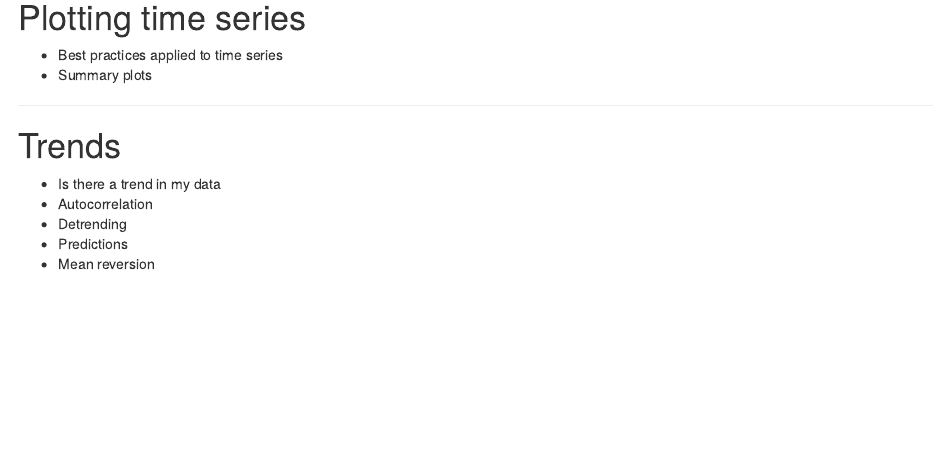
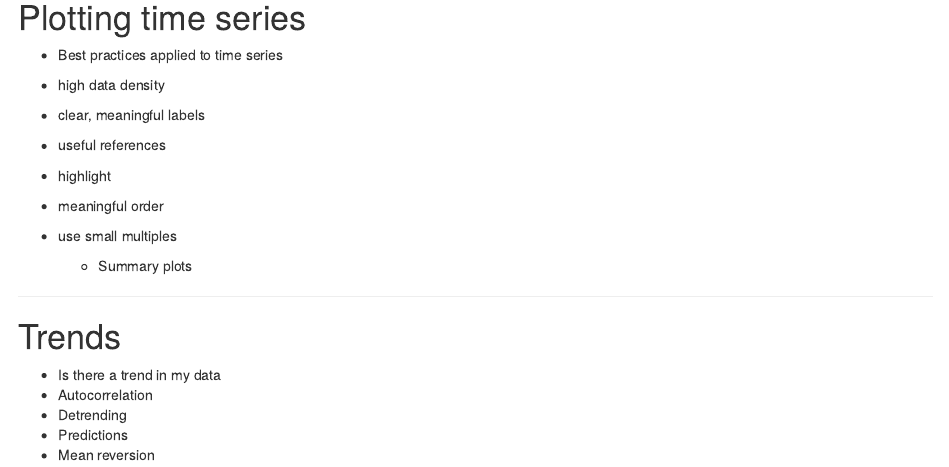
Before and after one commit to nickgood/exposure_time_series, an R Markdown document (pm25_time_series.Rmd): the page in a window 1100 px wide, from 7430 px down. Rendered offline with R 4.5, knitr and Pandoc, with nearby package versions; drawn as R Markdown's standard HTML page in place of the format the file asks for; code that draws random numbers runs with fixed seeds of ours; some code elsewhere in the file could not run offline.

Commit message:
add graphics guidelines

```diff
--- a/pm25_time_series.Rmd
+++ b/pm25_time_series.Rmd
@@ -289,7 +289,21 @@ ccf(ts1, ts2)
 ---
 
 # Plotting time series
-  + Best practices applied to time series
+
++ Best practices applied to time series
+
+- high data density
+
+- clear, meaningful labels
+
+- useful references
+
+- highlight
+
+- meaningful order
+
+- use small multiples
+
   + Summary plots
 
 ---
```
